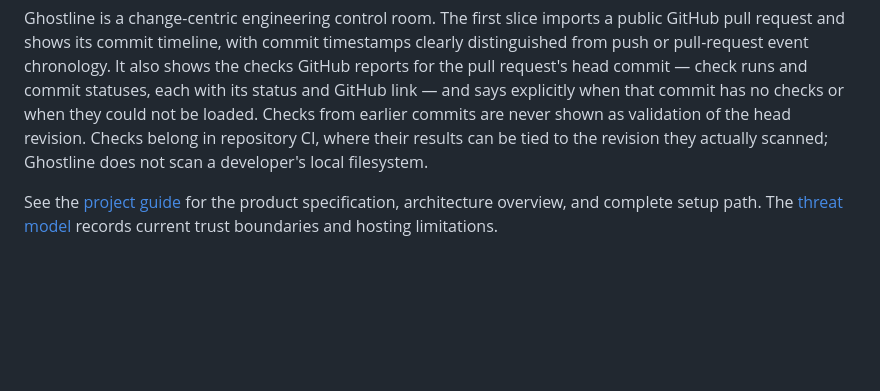
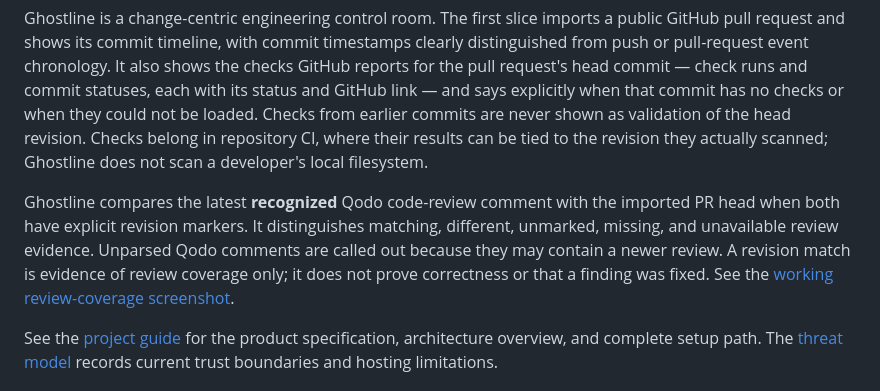
Before and after one commit to felixgeelhaar/ghostline, a Markdown page: README.md, the part around the change. Rendered like a GitHub page; blank space fills up the shorter version.

Commit message:
feat: show latest Qodo review head coverage

```diff
--- a/README.md
+++ b/README.md
@@ -5,6 +5,8 @@
 [![CI](https://github.com/felixgeelhaar/ghostline/actions/workflows/ci.yml/badge.svg)](https://github.com/felixgeelhaar/ghostline/actions/workflows/ci.yml) [![Security](https://github.com/felixgeelhaar/ghostline/actions/workflows/nox.yml/badge.svg)](https://github.com/felixgeelhaar/ghostline/actions/workflows/nox.yml)
 
 Ghostline is a change-centric engineering control room. The first slice imports a public GitHub pull request and shows its commit timeline, with commit timestamps clearly distinguished from push or pull-request event chronology. It also shows the checks GitHub reports for the pull request's head commit — check runs and commit statuses, each with its status and GitHub link — and says explicitly when that commit has no checks or when they could not be loaded. Checks from earlier commits are never shown as validation of the head revision. Checks belong in repository CI, where their results can be tied to the revision they actually scanned; Ghostline does not scan a developer's local filesystem.
+
+Ghostline compares the latest **recognized** Qodo code-review comment with the imported PR head when both have explicit revision markers. It distinguishes matching, different, unmarked, missing, and unavailable review evidence. Unparsed Qodo comments are called out because they may contain a newer review. A revision match is evidence of review coverage only; it does not prove correctness or that a finding was fixed. See the [working review-coverage screenshot](docs/evidence/qodo-review-head-coverage.jpg).
 
 See the [project guide](docs/project-guide.md) for the product specification, architecture overview, and complete setup path. The [threat model](docs/threat-model.md) records current trust boundaries and hosting limitations.
 
```
Also changed, not shown: docs/project-guide.md (+7 -3 lines), docs/evidence/qodo-review-head-coverage.jpg (added), 4 other files.
